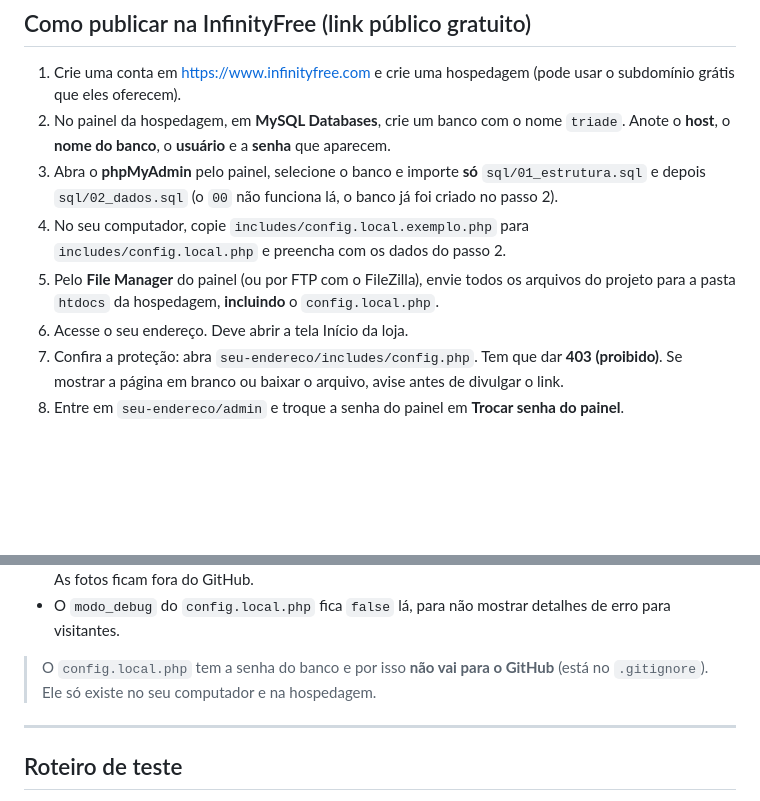
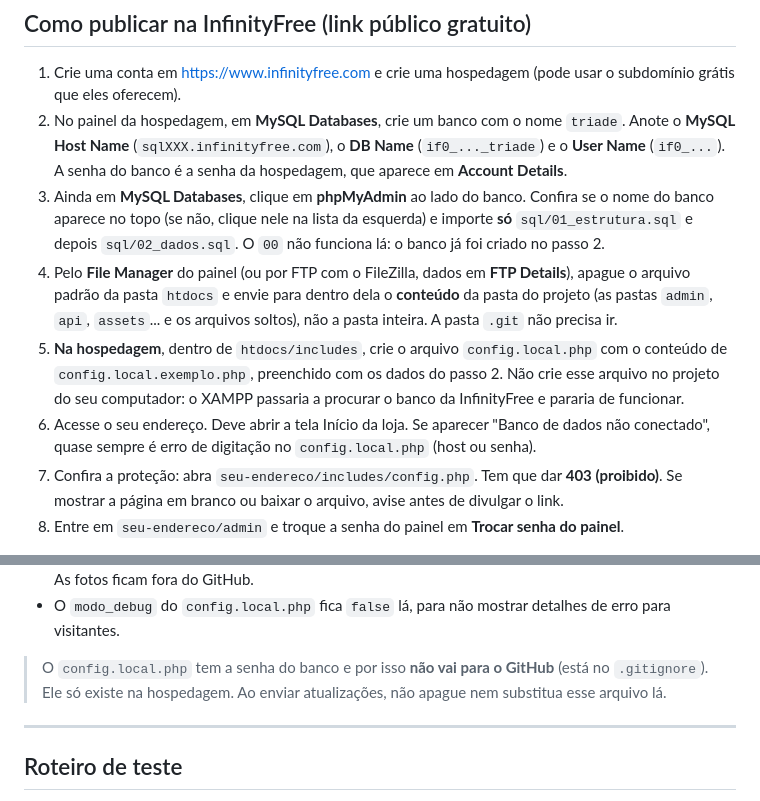
Before and after one commit to MartinBiehl/Triade_esportes_web, a Markdown page: README.md, 2 parts joined by grey strips. GitHub-like rendering; blank space fills up the shorter version.

Commit message:
README: config.local.php é criado direto na hospedagem
Criar o arquivo no projeto do computador fazia o XAMPP procurar o banco
da InfinityFree. Passo a passo da InfinityFree mais detalhado.

Co-Authored-By: Claude Opus 5.5 (1M context) <noreply@anthropic.com>
Claude-Session: https://claude.ai/code/session_01BSXQSFVQop65uryzHAt9tE

```diff
--- a/README.md
+++ b/README.md
@@ -93,11 +93,11 @@ O frete também é simulado: o preço e o prazo mudam conforme a região do CEP
 ## Como publicar na InfinityFree (link público gratuito)
 
 1. Crie uma conta em <https://www.infinityfree.com> e crie uma hospedagem (pode usar o subdomínio grátis que eles oferecem).
-2. No painel da hospedagem, em **MySQL Databases**, crie um banco com o nome `triade`. Anote o **host**, o **nome do banco**, o **usuário** e a **senha** que aparecem.
-3. Abra o **phpMyAdmin** pelo painel, selecione o banco e importe **só** `sql/01_estrutura.sql` e depois `sql/02_dados.sql` (o `00` não funciona lá, o banco já foi criado no passo 2).
-4. No seu computador, copie `includes/config.local.exemplo.php` para `includes/config.local.php` e preencha com os dados do passo 2.
-5. Pelo **File Manager** do painel (ou por FTP com o FileZilla), envie todos os arquivos do projeto para a pasta `htdocs` da hospedagem, **incluindo** o `config.local.php`.
-6. Acesse o seu endereço. Deve abrir a tela Início da loja.
+2. No painel da hospedagem, em **MySQL Databases**, crie um banco com o nome `triade`. Anote o **MySQL Host Name** (`sqlXXX.infinityfree.com`), o **DB Name** (`if0_..._triade`) e o **User Name** (`if0_...`). A senha do banco é a senha da hospedagem, que aparece em **Account Details**.
+3. Ainda em **MySQL Databases**, clique em **phpMyAdmin** ao lado do banco. Confira se o nome do banco aparece no topo (se não, clique nele na lista da esquerda) e importe **só** `sql/01_estrutura.sql` e depois `sql/02_dados.sql`. O `00` não funciona lá: o banco já foi criado no passo 2.
+4. Pelo **File Manager** do painel (ou por FTP com o FileZilla, dados em **FTP Details**), apague o arquivo padrão da pasta `htdocs` e envie para dentro dela o **conteúdo** da pasta do projeto (as pastas `admin`, `api`, `assets`... e os arquivos soltos), não a pasta inteira. A pasta `.git` não precisa ir.
+5. **Na hospedagem**, dentro de `htdocs/includes`, crie o arquivo `config.local.php` com o conteúdo de `config.local.exemplo.php`, preenchido com os dados do passo 2. Não crie esse arquivo no projeto do seu computador: o XAMPP passaria a procurar o banco da InfinityFree e pararia de funcionar.
+6. Acesse o seu endereço. Deve abrir a tela Início da loja. Se aparecer "Banco de dados não conectado", quase sempre é erro de digitação no `config.local.php` (host ou senha).
 7. Confira a proteção: abra `seu-endereco/includes/config.php`. Tem que dar **403 (proibido)**. Se mostrar a página em branco ou baixar o arquivo, avise antes de divulgar o link.
 8. Entre em `seu-endereco/admin` e troque a senha do painel em **Trocar senha do painel**.
 
@@ -108,7 +108,7 @@ Cuidados na InfinityFree:
 - Fotos enviadas pelo painel no XAMPP **não vão sozinhas**: envie também a pasta `assets/img/produtos`. As fotos ficam fora do GitHub.
 - O `modo_debug` do `config.local.php` fica `false` lá, para não mostrar detalhes de erro para visitantes.
 
-> O `config.local.php` tem a senha do banco e por isso **não vai para o GitHub** (está no `.gitignore`). Ele só existe no seu computador e na hospedagem.
+> O `config.local.php` tem a senha do banco e por isso **não vai para o GitHub** (está no `.gitignore`). Ele só existe na hospedagem. Ao enviar atualizações, não apague nem substitua esse arquivo lá.
 
 ---
 
```
